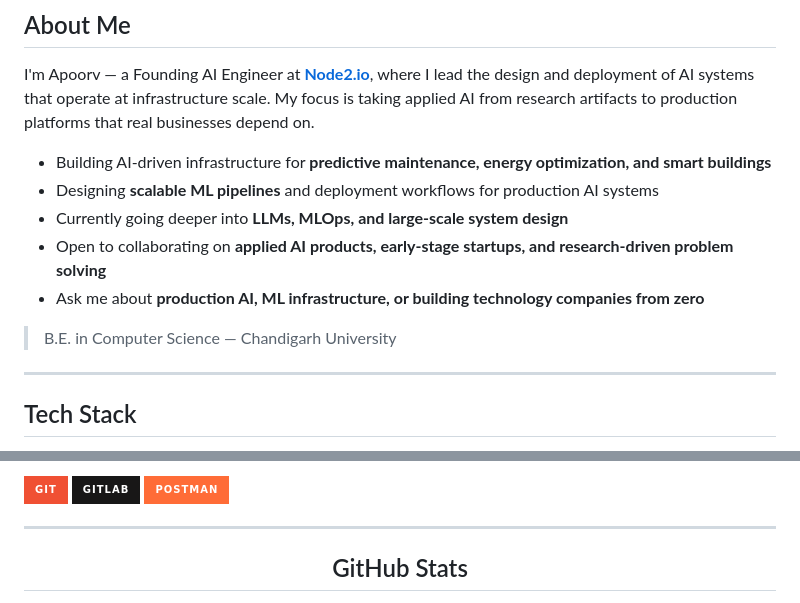
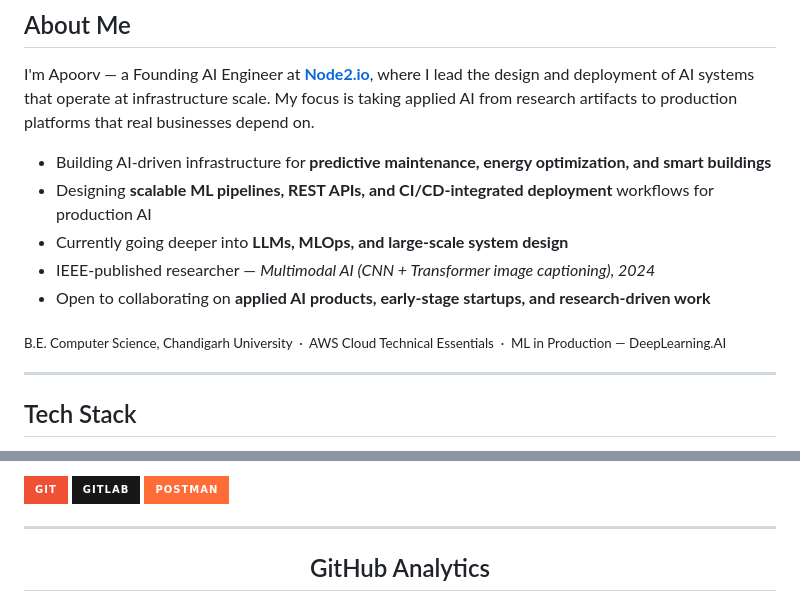
Before and after one commit to apoorvrajdev/apoorvrajdev, a Markdown page: README.md, 2 parts joined by grey strips. Drawn GitHub-style; badges without logos.

Commit message:
feat: refine stats section, surface IEEE pub and portfolio

```diff
--- a/README.md
+++ b/README.md
@@ -18,12 +19,12 @@
 I'm Apoorv — a Founding AI Engineer at **[Node2.io](https://node2.io)**, where I lead the design and deployment of AI systems that operate at infrastructure scale. My focus is taking applied AI from research artifacts to production platforms that real businesses depend on.
 
 - Building AI-driven infrastructure for **predictive maintenance, energy optimization, and smart buildings**
-- Designing **scalable ML pipelines** and deployment workflows for production AI systems
+- Designing **scalable ML pipelines, REST APIs, and CI/CD-integrated deployment** workflows for production AI
 - Currently going deeper into **LLMs, MLOps, and large-scale system design**
-- Open to collaborating on **applied AI products, early-stage startups, and research-driven problem solving**
-- Ask me about **production AI, ML infrastructure, or building technology companies from zero**
+- IEEE-published researcher — *Multimodal AI (CNN + Transformer image captioning), 2024*
+- Open to collaborating on **applied AI products, early-stage startups, and research-driven work**
 
-> B.E. in Computer Science — Chandigarh University
+<sub>B.E. Computer Science, Chandigarh University &nbsp;·&nbsp; AWS Cloud Technical Essentials &nbsp;·&nbsp; ML in Production — DeepLearning.AI</sub>
 
 ---
 
@@ -66,5 +67,5 @@ I'm Apoorv — a Founding AI Engineer at **[Node2.io](https://node2.io)**, where
 
 <div align="center">
 
-## GitHub Stats
+## GitHub Analytics
 
```
Also changed, not shown: other parts of README.md (+20 -7 lines).
